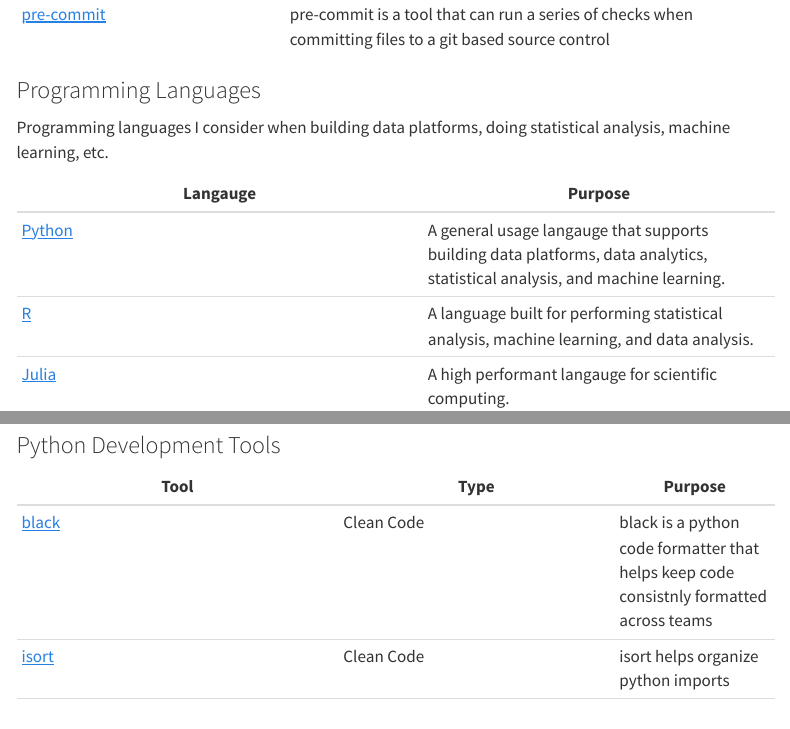
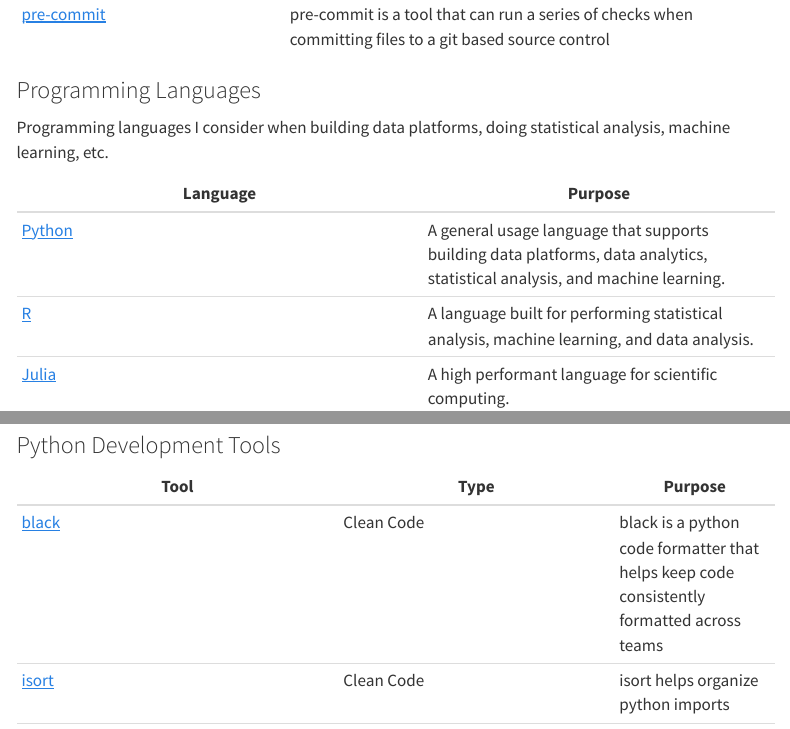
Before and after one commit to alex-antonison/blog, a Quarto document (resources.qmd): the page in a window 1100 px wide, from 880 px down, and a second part further down, joined at a grey line. Rendered offline with R 4.5, knitr and Pandoc in place of Quarto, with nearby package versions; menus at the side of the page are left out.

Commit message:
Spelling corrections

```diff
--- a/resources.qmd
+++ b/resources.qmd
@@ -35,11 +35,11 @@
 
 Programming languages I consider when building data platforms, doing statistical analysis, machine learning, etc.
 
-|Langauge|Purpose|
+|Language|Purpose|
 |--------|-------|
-|<a href="https://www.python.org/" target="_blank">Python</a>|A general usage langauge that supports building data platforms, data analytics, statistical analysis, and machine learning.|
+|<a href="https://www.python.org/" target="_blank">Python</a>|A general usage language that supports building data platforms, data analytics, statistical analysis, and machine learning.|
 |<a href="https://www.r-project.org/about.html" target="_blank">R</a>|A language built for performing statistical analysis, machine learning, and data analysis.|
-|<a href="https://julialang.org/" target="_blank">Julia</a>|A high performant langauge for scientific computing.|
+|<a href="https://julialang.org/" target="_blank">Julia</a>|A high performant language for scientific computing.|
 |<a href="https://www.scala-lang.org/" target="_blank">Scala</a>|For writing performant Spark data applications.|
 |<a href="https://go.dev/" target="_blank">Go</a>|Building efficient data microservices.|
 |<a href="https://www.w3schools.com/sql/" target="_blank">SQL</a>|Structured query language for pulling data from relational databases.|
@@ -49,7 +49,7 @@
 
 |Tool|Type|Purpose|
 |--------|-------|----|
-|<a href="https://black.readthedocs.io/en/stable/" target="_blank">black</a>|Clean Code|black is a python code formatter that helps keep code consistnly formatted across teams|
+|<a href="https://black.readthedocs.io/en/stable/" target="_blank">black</a>|Clean Code|black is a python code formatter that helps keep code consistently formatted across teams|
 |<a href="https://pycqa.github.io/isort/" target="_blank">isort</a>|Clean Code|isort helps organize python imports|
 |<a href="https://flake8.pycqa.org/en/latest/" target="_blank">flake8</a>|Clean Code|flake8 is a code linter that enforces coding styles such as flagging unused imports|
 |<a href="http://mypy-lang.org/" target="_blank">mypy</a>|Clean Code|mypy is a static type checker that helps solve the problem in python with dynamic typing|
```
Also changed, not shown: resources.qmd (4 more changed lines).
